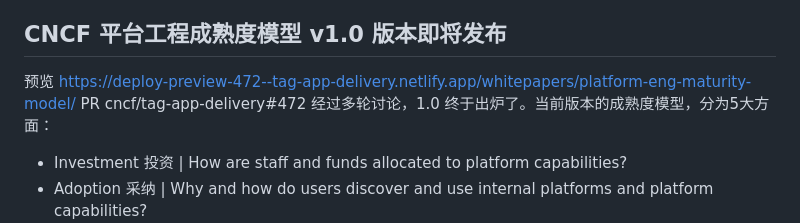
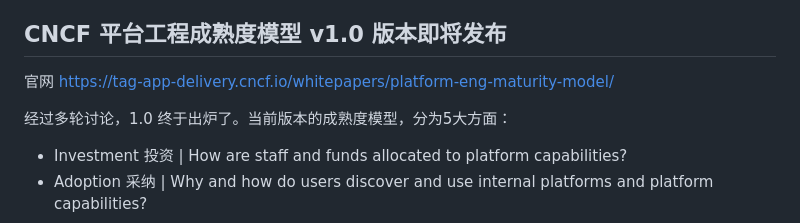
Before and after one commit to PECommunity/community, a Markdown page: articles/monthly/2023-10.md, the part around the change. Rendered like a GitHub page.

Commit message:
Update 2023-10.md
update link of platform-eng-maturity-model

```diff
--- a/articles/monthly/2023-10.md
+++ b/articles/monthly/2023-10.md
@@ -18,8 +18,9 @@
 
 
 ## CNCF 平台工程成熟度模型 v1.0 版本即将发布
-预览 https://deploy-preview-472--tag-app-delivery.netlify.app/whitepapers/platform-eng-maturity-model/
-PR cncf/tag-app-delivery#472
+
+官网 https://tag-app-delivery.cncf.io/whitepapers/platform-eng-maturity-model/
+
 经过多轮讨论，1.0 终于出炉了。当前版本的成熟度模型，分为5大方面：
 
 - Investment 投资 | How are staff and funds allocated to platform capabilities?
```
